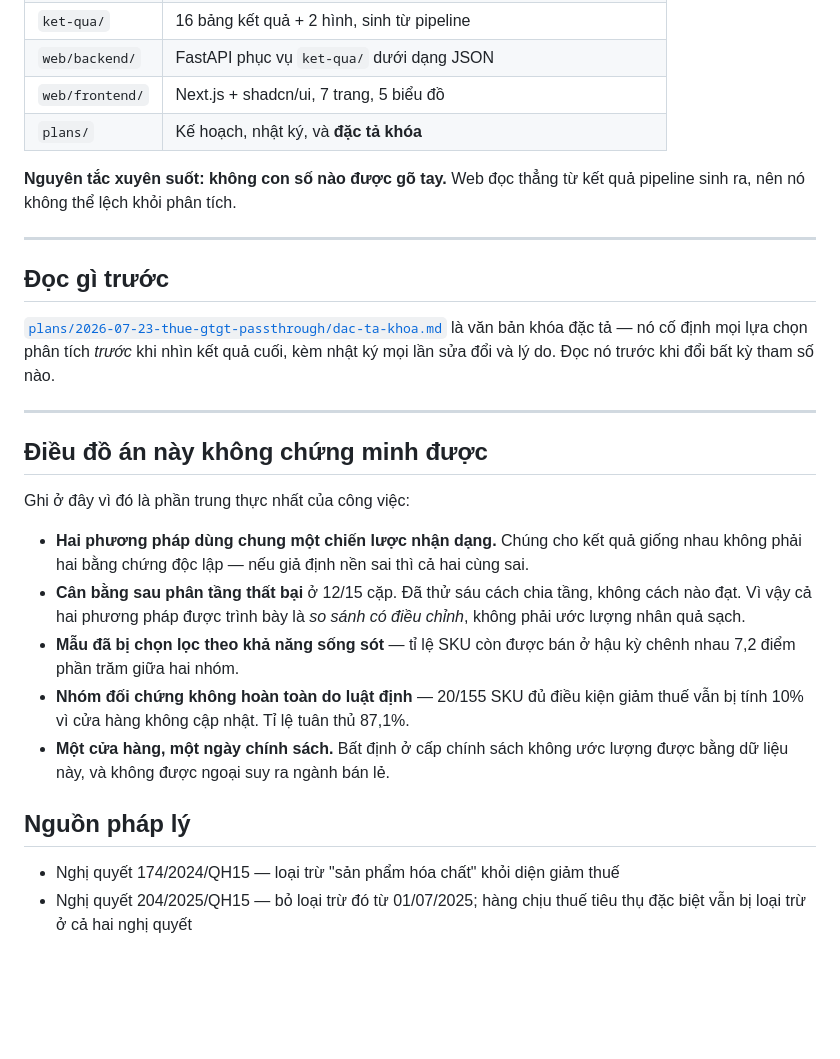
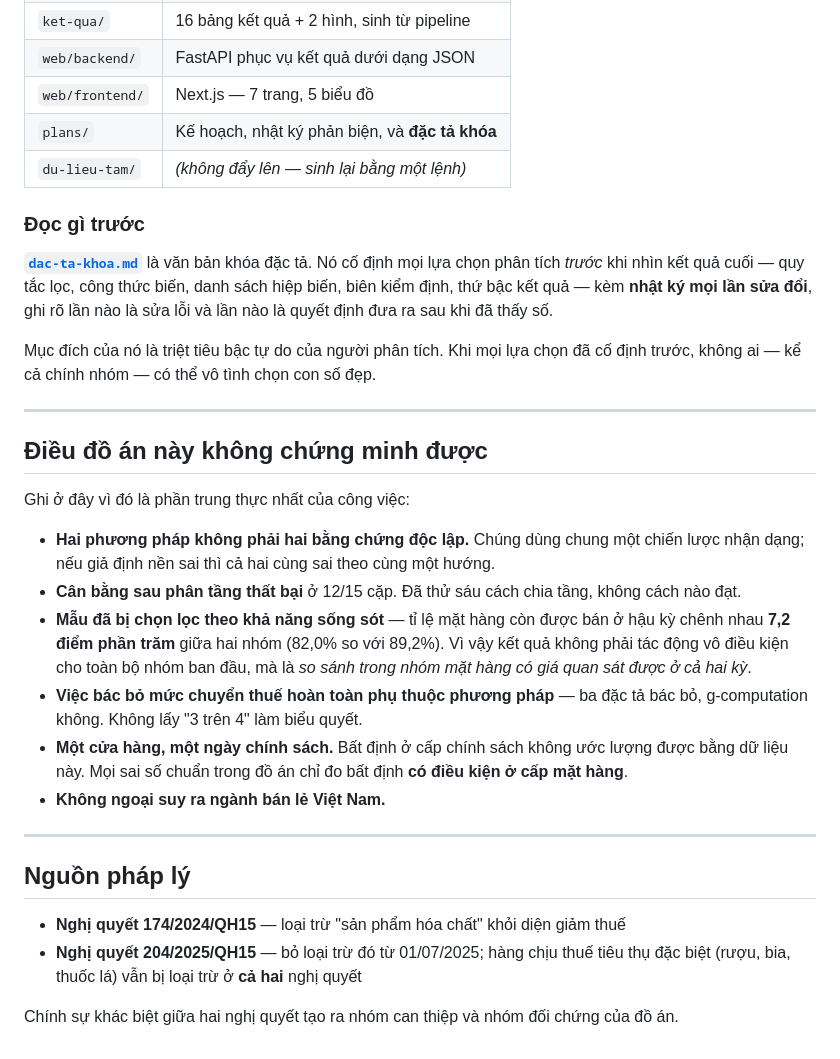
Before and after one commit to HatDuaa/PTDLTT, a Markdown page: README.md, the part around one of its changes. Drawn GitHub-style; blank space fills up the shorter version.

```diff
--- a/README.md
+++ b/README.md
@@ -76,39 +159,44 @@ cd web/frontend && npm install && npm run dev                            # cổn
 | `ket-qua/` | 16 bảng kết quả + 2 hình, sinh từ pipeline |
-| `web/backend/` | FastAPI phục vụ `ket-qua/` dưới dạng JSON |
-| `web/frontend/` | Next.js + shadcn/ui, 7 trang, 5 biểu đồ |
-| `plans/` | Kế hoạch, nhật ký, và **đặc tả khóa** |
+| `web/backend/` | FastAPI phục vụ kết quả dưới dạng JSON |
+| `web/frontend/` | Next.js — 7 trang, 5 biểu đồ |
+| `plans/` | Kế hoạch, nhật ký phản biện, và **đặc tả khóa** |
+| `du-lieu-tam/` | *(không đẩy lên — sinh lại bằng một lệnh)* |
 
-**Nguyên tắc xuyên suốt: không con số nào được gõ tay.** Web đọc thẳng từ kết quả pipeline
-sinh ra, nên nó không thể lệch khỏi phân tích.
+### Đọc gì trước
+
+[**`dac-ta-khoa.md`**](plans/2026-07-23-thue-gtgt-passthrough/dac-ta-khoa.md) là văn bản khóa
+đặc tả. Nó cố định mọi lựa chọn phân tích *trước* khi nhìn kết quả cuối — quy tắc lọc, công
+thức biến, danh sách hiệp biến, biên kiểm định, thứ bậc kết quả — kèm **nhật ký mọi lần sửa
+đổi**, ghi rõ lần nào là sửa lỗi và lần nào là quyết định đưa ra sau khi đã thấy số.
+
+Mục đích của nó là triệt tiêu bậc tự do của người phân tích. Khi mọi lựa chọn đã cố định
+trước, không ai — kể cả chính nhóm — có thể vô tình chọn con số đẹp.
 
 ---
 
-## Đọc gì trước
+## Điều đồ án này **không** chứng minh được
 
-[`plans/2026-07-23-thue-gtgt-passthrough/dac-ta-khoa.md`](plans/2026-07-23-thue-gtgt-passthrough/dac-ta-khoa.md)
-là văn bản khóa đặc tả — nó cố định mọi lựa chọn phân tích *trước* khi nhìn kết quả cuối,
-kèm nhật ký mọi lần sửa đổi và lý do. Đọc nó trước khi đổi bất kỳ tham số nào.
+Ghi ở đây vì đó là phần trung thực nhất của công việc:
+
+- **Hai phương pháp không phải hai bằng chứng độc lập.** Chúng dùng chung một chiến lược
+  nhận dạng; nếu giả định nền sai thì cả hai cùng sai theo cùng một hướng.
+- **Cân bằng sau phân tầng thất bại** ở 12/15 cặp. Đã thử sáu cách chia tầng, không cách nào đạt.
+- **Mẫu đã bị chọn lọc theo khả năng sống sót** — tỉ lệ mặt hàng còn được bán ở hậu kỳ chênh
+  nhau **7,2 điểm phần trăm** giữa hai nhóm (82,0% so với 89,2%). Vì vậy kết quả không phải
+  tác động vô điều kiện cho toàn bộ nhóm ban đầu, mà là *so sánh trong nhóm mặt hàng có giá
+  quan sát được ở cả hai kỳ*.
+- **Việc bác bỏ mức chuyển thuế hoàn toàn phụ thuộc phương pháp** — ba đặc tả bác bỏ,
+  g-computation không. Không lấy "3 trên 4" làm biểu quyết.
+- **Một cửa hàng, một ngày chính sách.** Bất định ở cấp chính sách không ước lượng được bằng
+  dữ liệu này. Mọi sai số chuẩn trong đồ án chỉ đo bất định **có điều kiện ở cấp mặt hàng**.
+- **Không ngoại suy ra ngành bán lẻ Việt Nam.**
 
 ---
 
-## Điều đồ án này không chứng minh được
-
-Ghi ở đây vì đó là phần trung thực nhất của công việc:
-
-- **Hai phương pháp dùng chung một chiến lược nhận dạng.** Chúng cho kết quả giống nhau
-  không phải hai bằng chứng độc lập — nếu giả định nền sai thì cả hai cùng sai.
-- **Cân bằng sau phân tầng thất bại** ở 12/15 cặp. Đã thử sáu cách chia tầng, không cách
-  nào đạt. Vì vậy cả hai phương pháp được trình bày là *so sánh có điều chỉnh*, không phải
-  ước lượng nhân quả sạch.
-- **Mẫu đã bị chọn lọc theo khả năng sống sót** — tỉ lệ SKU còn được bán ở hậu kỳ chênh
-  nhau 7,2 điểm phần trăm giữa hai nhóm.
-- **Nhóm đối chứng không hoàn toàn do luật định** — 20/155 SKU đủ điều kiện giảm thuế vẫn
-  bị tính 10% vì cửa hàng không cập nhật. Tỉ lệ tuân thủ 87,1%.
-- **Một cửa hàng, một ngày chính sách.** Bất định ở cấp chính sách không ước lượng được
-  bằng dữ liệu này, và không được ngoại suy ra ngành bán lẻ.
-
 ## Nguồn pháp lý
 
-- Nghị quyết 174/2024/QH15 — loại trừ "sản phẩm hóa chất" khỏi diện giảm thuế
-- Nghị quyết 204/2025/QH15 — bỏ loại trừ đó từ 01/07/2025; hàng chịu thuế tiêu thụ đặc
-  biệt vẫn bị loại trừ ở cả hai nghị quyết
+- **Nghị quyết 174/2024/QH15** — loại trừ "sản phẩm hóa chất" khỏi diện giảm thuế
+- **Nghị quyết 204/2025/QH15** — bỏ loại trừ đó từ 01/07/2025; hàng chịu thuế tiêu thụ đặc
+  biệt (rượu, bia, thuốc lá) vẫn bị loại trừ ở **cả hai** nghị quyết
+
+Chính sự khác biệt giữa hai nghị quyết tạo ra nhóm can thiệp và nhóm đối chứng của đồ án.
```
Also changed, not shown: other parts of README.md (+105 -22 lines).
